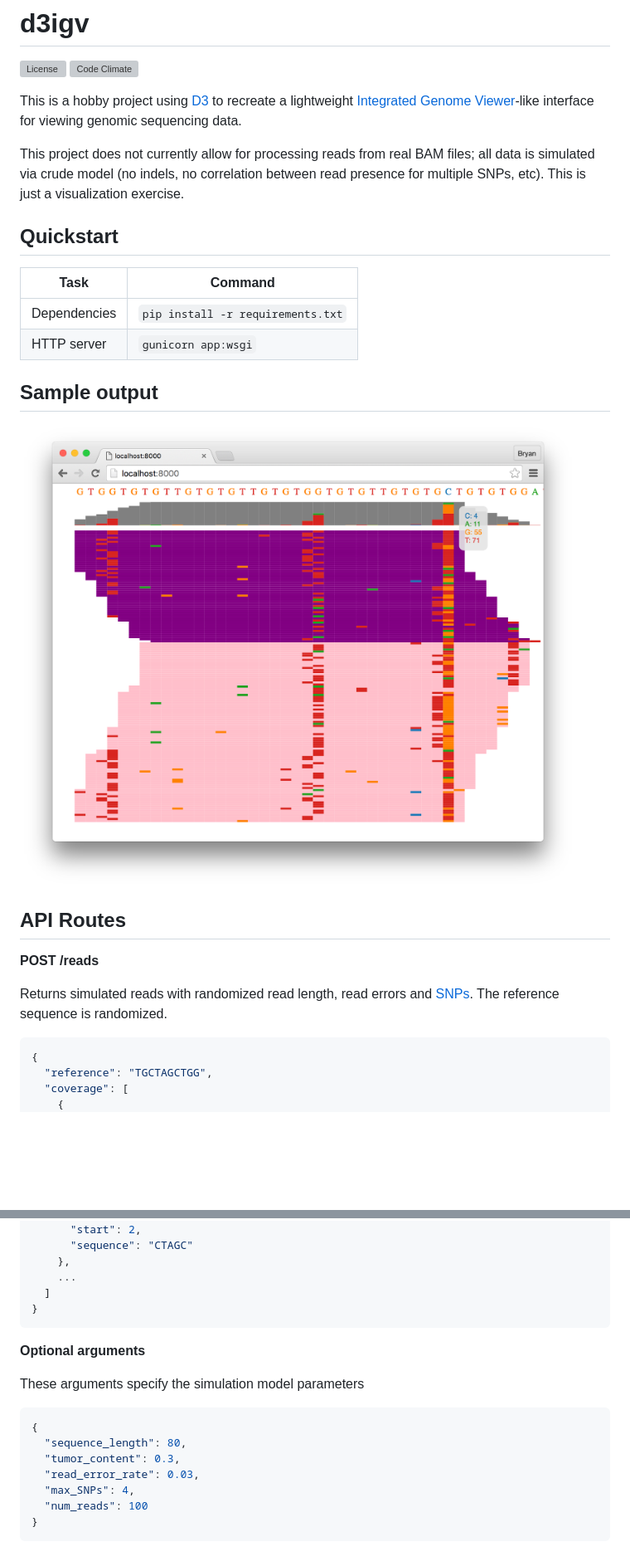
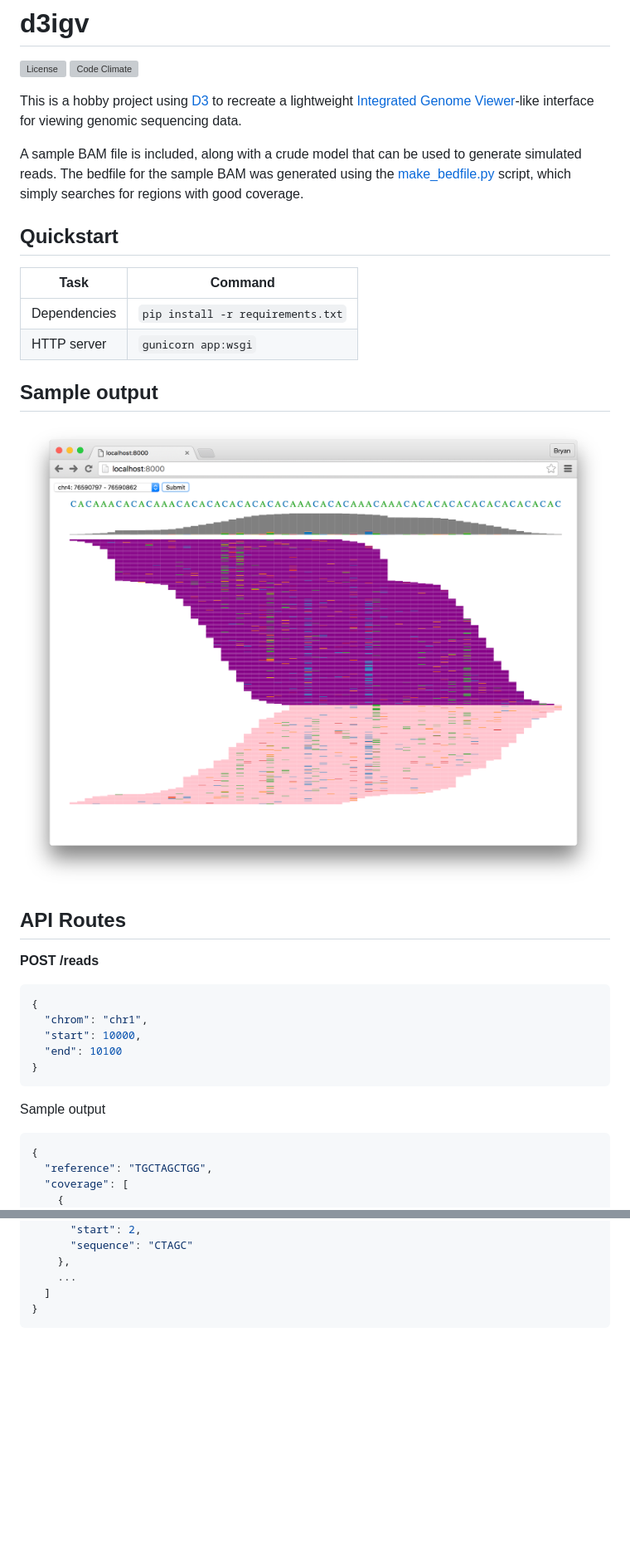
Before and after one commit to dbjohnson/d3igv, a Markdown page: README.md, 2 parts joined by grey strips. Shown at 83% size. GitHub-like rendering; pictures changed too: sample.png; blank space fills up the shorter version; grey boxes are pictures that could not be loaded.

````diff
--- a/README.md
+++ b/README.md
@@ -5,7 +5,8 @@
 
 This is a hobby project using [D3](https://d3js.org/) to recreate a lightweight [Integrated Genome Viewer](https://www.broadinstitute.org/igv/)-like interface for viewing genomic sequencing data.
 
-This project does not currently allow for processing reads from real BAM files; all data is simulated via crude model (no indels, no correlation between read presence for multiple SNPs, etc).   This is just a visualization exercise.
+A sample BAM file is included, along with a crude model that can be used to generate simulated reads.  The bedfile for the sample BAM was generated using the [make_bedfile.py](scripts/make_bedfile.py) script, which simply searches for regions with good coverage.
+
 
 ## Quickstart
 
@@ -22,7 +23,15 @@ HTTP server| `gunicorn app:wsgi`
 ## API Routes
 **POST /reads**
 
-Returns simulated reads with randomized read length, read errors and [SNPs](https://en.wikipedia.org/wiki/Single-nucleotide_polymorphism).  The reference sequence is randomized.
+```json
+{
+  "chrom": "chr1",
+  "start": 10000,
+  "end": 10100
+}
+```
+
+Sample output
 
 ```json
 {
@@ -57,18 +66,3 @@ Returns simulated reads with randomized read length, read errors and [SNPs](http
   ]
 }
 ```
-
-
-**Optional arguments**
-
-These arguments specify the simulation model parameters
-
-```json
-{
-  "sequence_length": 80,
-  "tumor_content": 0.3,
-  "read_error_rate": 0.03,
-  "max_SNPs": 4,
-  "num_reads": 100
-}
-```
````
Also changed, not shown: 9 other files.
